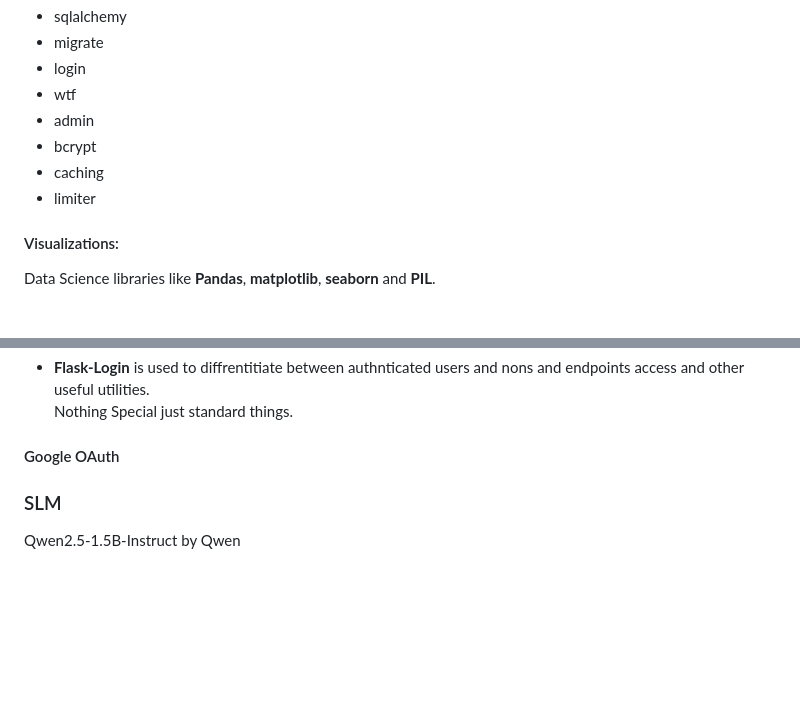
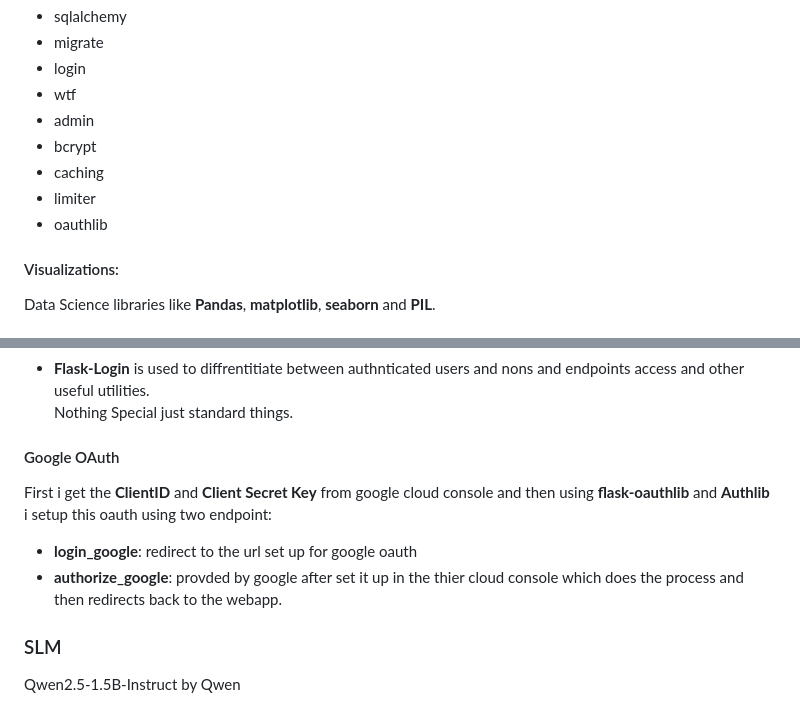
Before and after one commit to AmeUr56/Echo-Chatbot, a Markdown page: README.md, 2 parts joined by grey strips. GitHub-like rendering; blank space fills up the shorter version.

```diff
--- a/README.md
+++ b/README.md
@@ -28,6 +28,7 @@ For Dynamic Templates(HTML) jinja2 template engine language is used for:
 - bcrypt
 - caching
 - limiter
+- oauthlib
 
 #### Visualizations:
 Data Science libraries like **Pandas**, **matplotlib**, **seaborn** and **PIL**.
@@ -139,6 +184,9 @@ Data Science libraries like **Pandas**, **matplotlib**, **seaborn** and **PIL**.
 Nothing Special just standard things.
 
 #### Google OAuth
+First i get the **ClientID** and **Client Secret Key** from google cloud console and then using **flask-oauthlib** and **Authlib** i setup this oauth using two endpoint:
+- **login_google**: redirect to the url set up for google oauth
+- **authorize_google**: provded by google after set it up in the thier cloud console which does the process and then redirects back to the webapp.
 
 ### SLM
 Qwen2.5-1.5B-Instruct by Qwen
```
Also changed, not shown: other parts of README.md (+46 -2 lines), erd.png, static/img/signup_dates.png, 13 other files.
